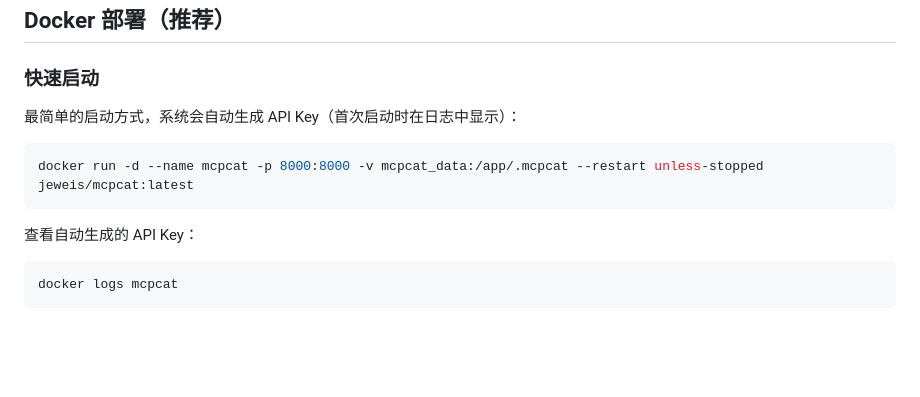
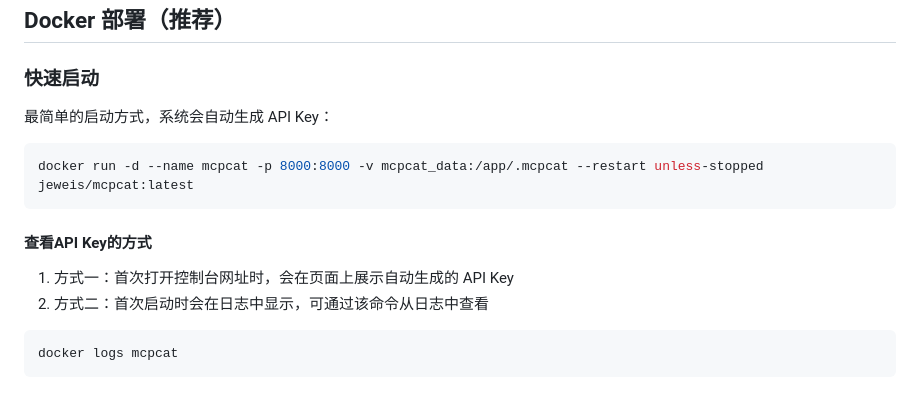
Before and after one commit to jeweis/mcpcat, a Markdown page: README.md, the part around the change. Drawn GitHub-style; blank space fills up the shorter version.

Commit message:
chore:补充文档

````diff
--- a/README.md
+++ b/README.md
@@ -15,13 +15,15 @@
 
 ### 快速启动
 
-最简单的启动方式，系统会自动生成 API Key（首次启动时在日志中显示）：
+最简单的启动方式，系统会自动生成 API Key：
 
 ```bash
 docker run -d --name mcpcat -p 8000:8000 -v mcpcat_data:/app/.mcpcat --restart unless-stopped jeweis/mcpcat:latest
 ```
 
-查看自动生成的 API Key：
+#### 查看API Key的方式
+1. 方式一：首次打开控制台网址时，会在页面上展示自动生成的 API Key
+3. 方式二：首次启动时会在日志中显示，可通过该命令从日志中查看
 ```bash
 docker logs mcpcat
 ```
````
